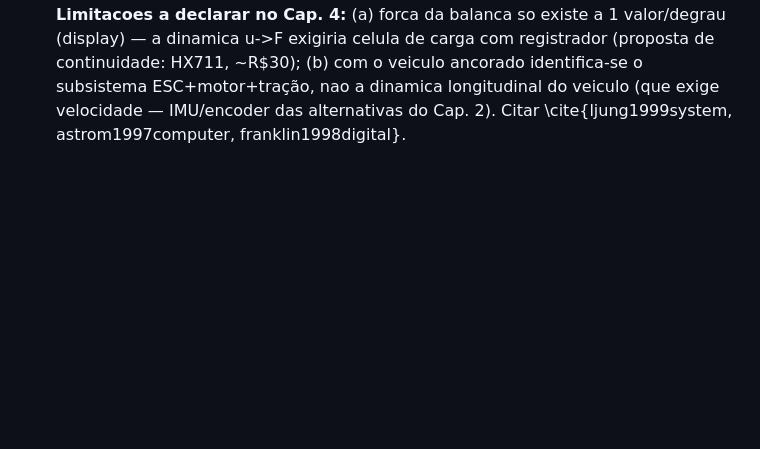
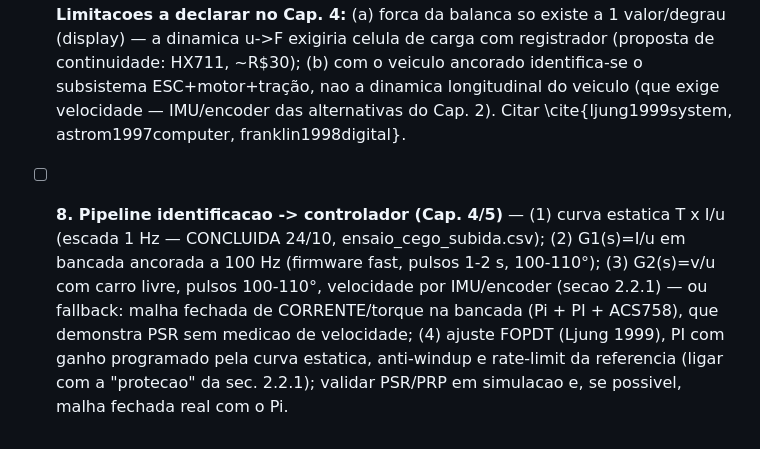
Before and after one commit to kksilva/PFC, a Markdown page: monografia/TODO_VERIFICAR.md, the part around the change. GitHub-like rendering; blank space fills up the shorter version.

Commit message:
TODO item 8: pipeline identificacao-controlador (G1 bancada, G2 carro livre, PI ganho programado)

```diff
--- a/monografia/TODO_VERIFICAR.md
+++ b/monografia/TODO_VERIFICAR.md
@@ -103,3 +103,12 @@ a fonte/valor correto.
   veiculo ancorado identifica-se o subsistema ESC+motor+tração, nao a dinamica
   longitudinal do veiculo (que exige velocidade — IMU/encoder das alternativas do
   Cap. 2). Citar \cite{ljung1999system, astrom1997computer, franklin1998digital}.
+- [ ] **8. Pipeline identificacao -> controlador (Cap. 4/5)** —
+  (1) curva estatica T x I/u (escada 1 Hz — CONCLUIDA 24/10, ensaio_cego_subida.csv);
+  (2) G1(s)=I/u em bancada ancorada a 100 Hz (firmware fast, pulsos 1-2 s,
+  100-110°); (3) G2(s)=v/u com carro livre, pulsos 100-110°, velocidade por
+  IMU/encoder (secao 2.2.1) — ou fallback: malha fechada de CORRENTE/torque na
+  bancada (Pi + PI + ACS758), que demonstra PSR sem medicao de velocidade;
+  (4) ajuste FOPDT (Ljung 1999), PI com ganho programado pela curva estatica,
+  anti-windup e rate-limit da referencia (ligar com a "protecao" da sec. 2.2.1);
+  validar PSR/PRP em simulacao e, se possivel, malha fechada real com o Pi.
```
